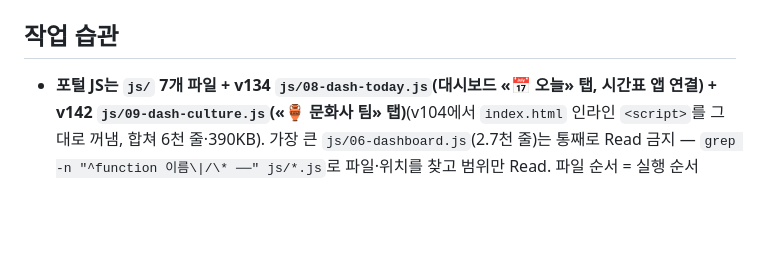
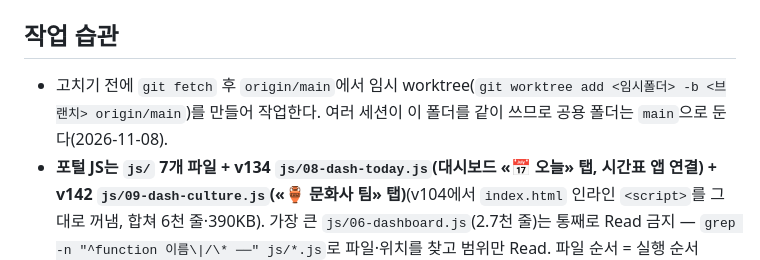
Before and after one commit to hyonnie-t/history26, a Markdown page: AGENTS.md, the part around the change. GitHub-like rendering; blank space fills up the shorter version.

Commit message:
문서: 고치기 전 worktree로 나누는 규칙 추가
규칙 성적표(2026-11-08) 제안 8. 여러 세션이 공용 폴더를 같이 써서 커밋이 섞인 일(2026-11-02·03·05) 방지.

Co-Authored-By: Claude Opus 5.5 <noreply@anthropic.com>

```diff
--- a/AGENTS.md
+++ b/AGENTS.md
@@ -32,6 +32,7 @@ UI 텍스트·주석·커밋 메시지는 한국어.
     FormData·URLSearchParams 본문이나 `studentId` 없는 GET은 세션이 안 붙어 로그인 필수(LOGIN_REQUIRED)를 켜면 막힌다. 상세 `docs/features.md` "학생 로그인 비밀번호".
 
 ## 작업 습관
+- 고치기 전에 `git fetch` 후 `origin/main`에서 임시 worktree(`git worktree add <임시폴더> -b <브랜치> origin/main`)를 만들어 작업한다. 여러 세션이 이 폴더를 같이 쓰므로 공용 폴더는 `main`으로 둔다(2026-11-08).
 - **포털 JS는 `js/` 7개 파일 + v134 `js/08-dash-today.js`(대시보드 «📅 오늘» 탭, 시간표 앱 연결) + v142 `js/09-dash-culture.js`(«🏺 문화사 팀» 탭)**(v104에서 `index.html` 인라인 `<script>`를 그대로 꺼냄, 합쳐 6천 줄·390KB). 가장 큰 `js/06-dashboard.js`(2.7천 줄)는 통째로 Read 금지 —
   `grep -n "^function 이름\|/\* ──" js/*.js`로 파일·위치를 찾고 범위만 Read. 파일 순서 = 실행 순서(`index.html` 맨 아래 `<script src>` 순). 파일별 내용 표는 `.claude/rules/index-html.md`.
   `js/*.js`를 고치면 `index.html`의 그 `<script src="...?v=NN">` 번호를 올린다(`style.css?v=`와 같은 캐시 키).
```
